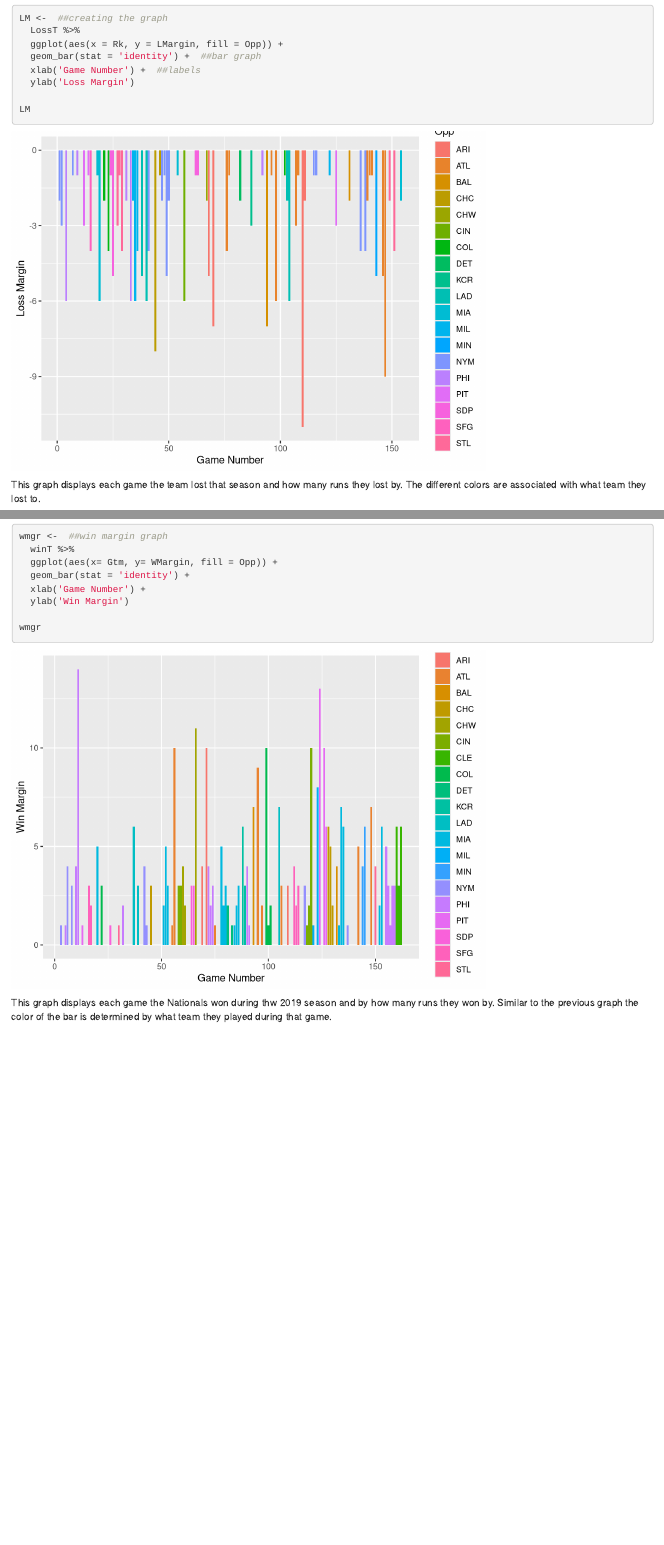
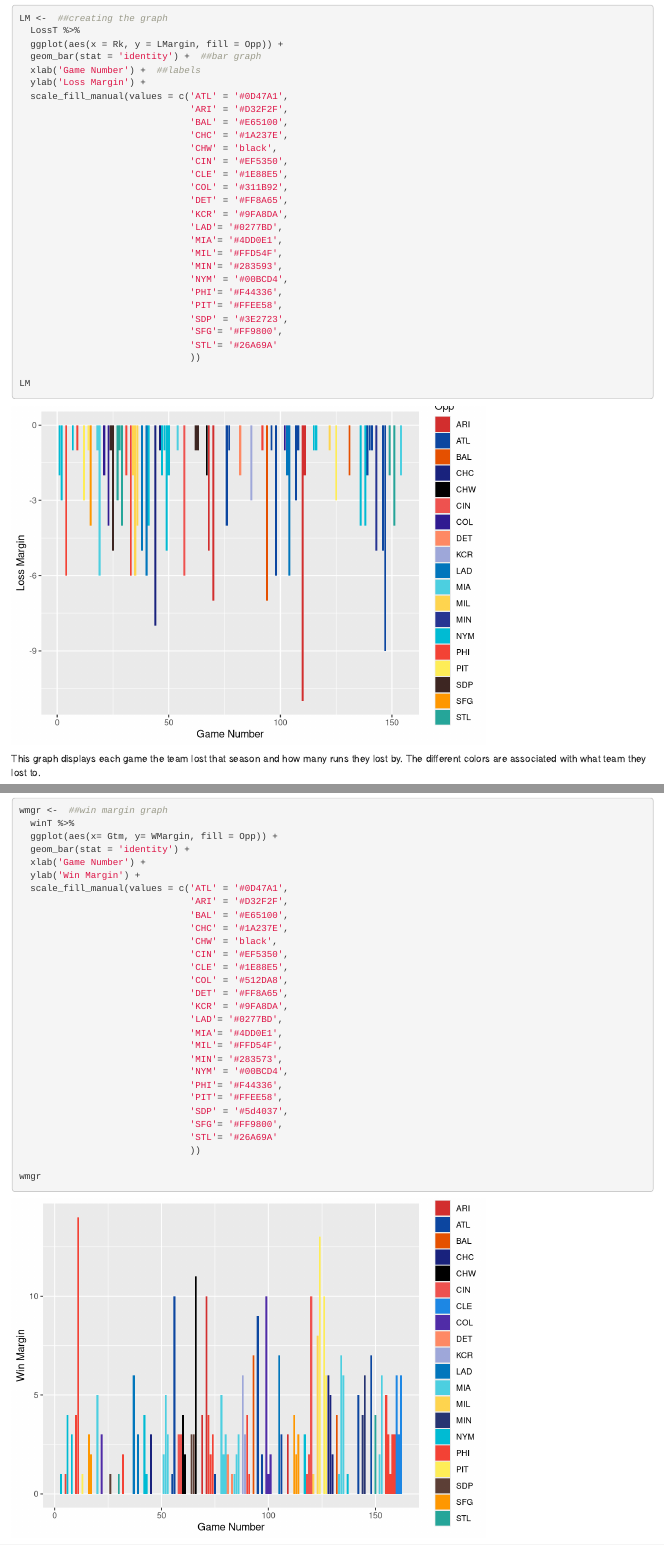
Before and after one commit to jisoawe/MLB-Data-Visualizations, an R Markdown document (PCT Explained.Rmd): the page in a window 1100 px wide, from 5750 px down, and a second part further down, joined at a grey line. Rendered offline with R 4.5, knitr and Pandoc, with nearby package versions.

Commit message:
assigned colors to each team in the win and loss margin graphs

````diff
--- a/PCT Explained.Rmd
+++ b/PCT Explained.Rmd
@@ -160,7 +160,28 @@ LM <-  ##creating the graph
   ggplot(aes(x = Rk, y = LMargin, fill = Opp)) +
   geom_bar(stat = 'identity') +  ##bar graph
   xlab('Game Number') +  ##labels
-  ylab('Loss Margin')
+  ylab('Loss Margin') +
+  scale_fill_manual(values = c('ATL' = '#0D47A1',
+                               'ARI' = '#D32F2F',
+                               'BAL' = '#E65100',
+                               'CHC' = '#1A237E',
+                               'CHW' = 'black',
+                               'CIN' = '#EF5350',
+                               'CLE' = '#1E88E5',
+                               'COL' = '#311B92',
+                               'DET' = '#FF8A65',
+                               'KCR' = '#9FA8DA',
+                               'LAD'= '#0277BD',
+                               'MIA'= '#4DD0E1',
+                               'MIL'= '#FFD54F',
+                               'MIN'= '#283593',
+                               'NYM' = '#00BCD4',
+                               'PHI'= '#F44336',
+                               'PIT'= '#FFEE58',
+                               'SDP' = '#3E2723',
+                               'SFG'= '#FF9800',
+                               'STL'= '#26A69A'
+                               ))
 
 LM
 ```
@@ -198,7 +219,28 @@ wmgr <-  ##win margin graph
   ggplot(aes(x= Gtm, y= WMargin, fill = Opp)) +
   geom_bar(stat = 'identity') +
   xlab('Game Number') +
-  ylab('Win Margin')
+  ylab('Win Margin') +
+  scale_fill_manual(values = c('ATL' = '#0D47A1',
+                               'ARI' = '#D32F2F',
+                               'BAL' = '#E65100',
+                               'CHC' = '#1A237E',
+                               'CHW' = 'black',
+                               'CIN' = '#EF5350',
+                               'CLE' = '#1E88E5',
+                               'COL' = '#512DA8',
+                               'DET' = '#FF8A65',
+                               'KCR' = '#9FA8DA',
+                               'LAD'= '#0277BD',
+                               'MIA'= '#4DD0E1',
+                               'MIL'= '#FFD54F',
+                               'MIN'= '#283573',
+                               'NYM' = '#00BCD4',
+                               'PHI'= '#F44336',
+                               'PIT'= '#FFEE58',
+                               'SDP' = '#5d4037',
+                               'SFG'= '#FF9800',
+                               'STL'= '#26A69A'
+                               ))
 
 wmgr
 ```
````
Also changed, not shown: PCT Explained.nb.html.
